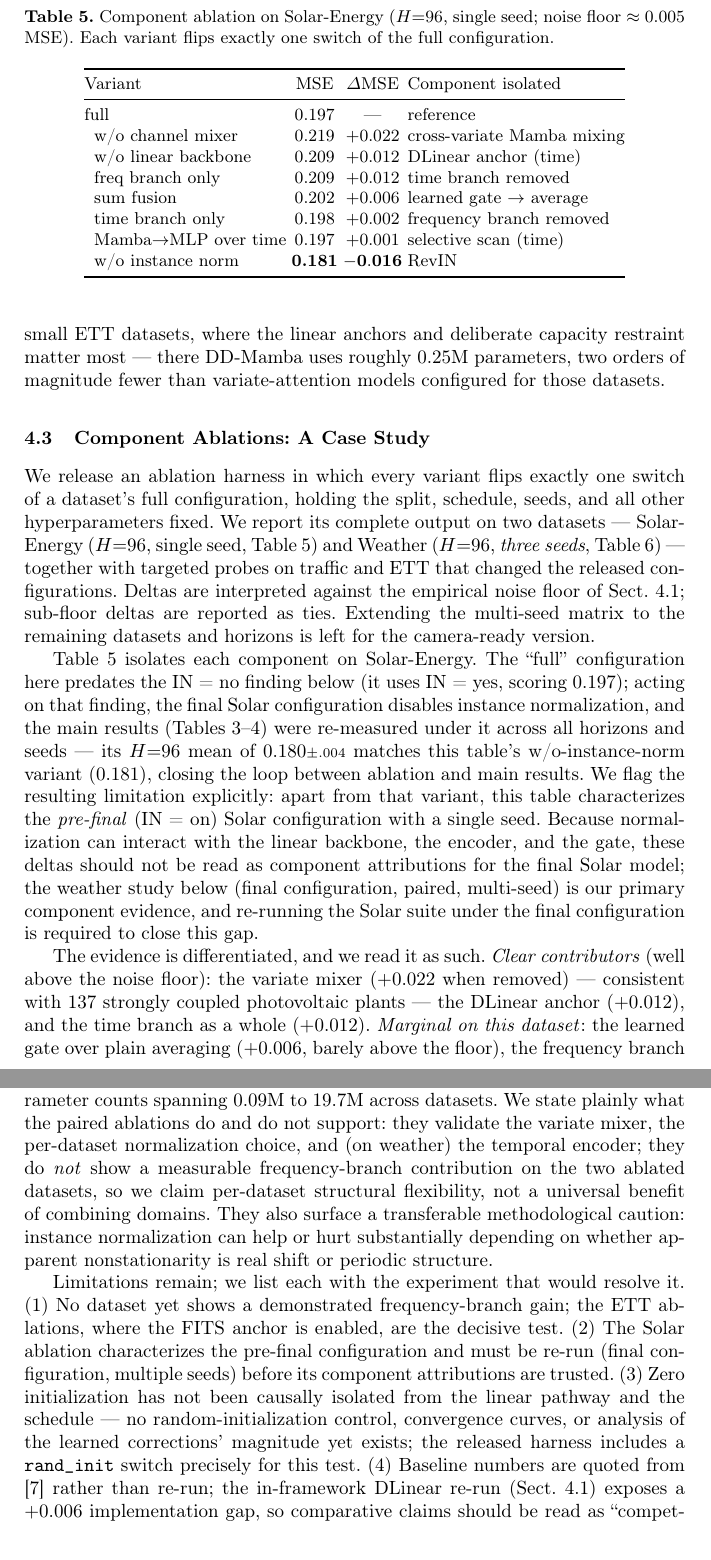
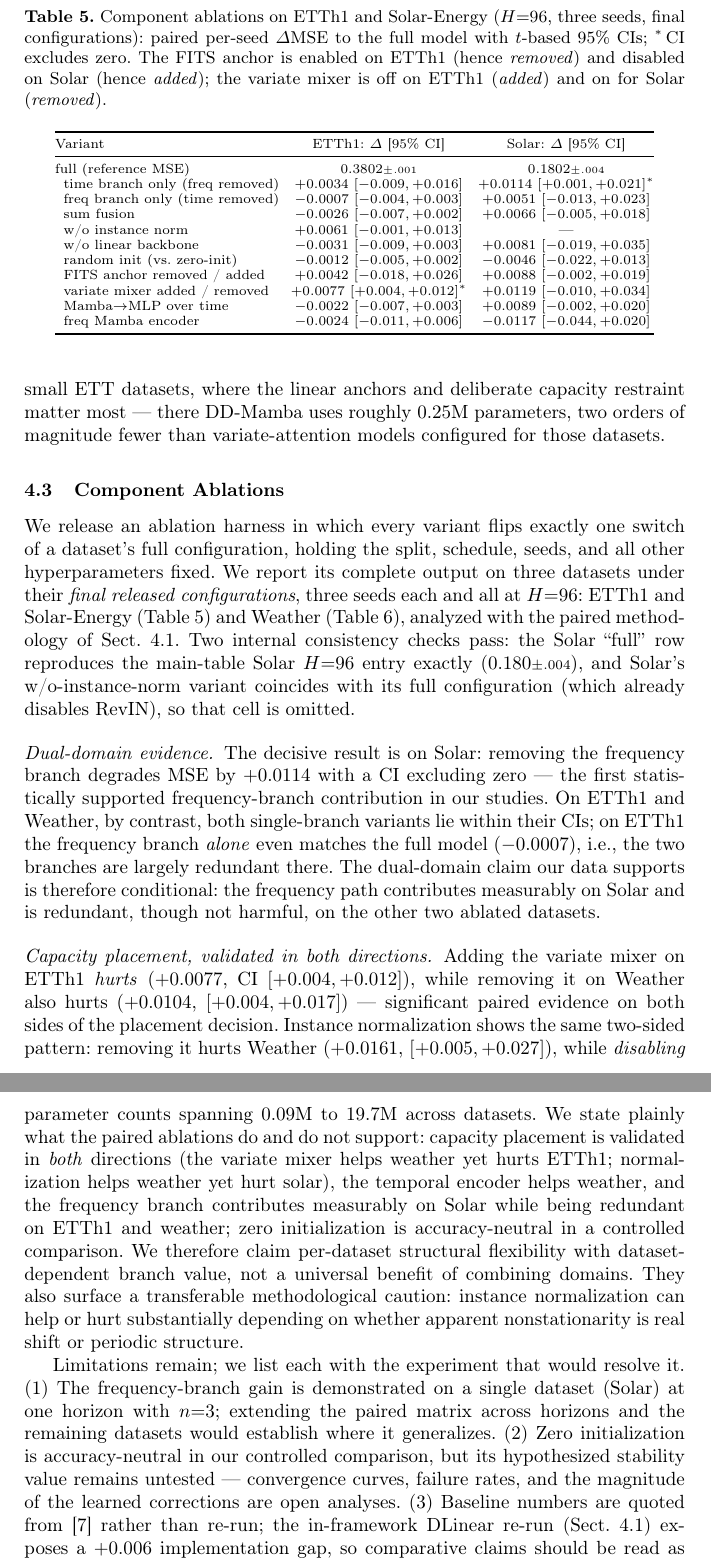
Before and after one commit to mike1998q/TSP, a LaTeX paper (paper/main.tex): two parts of pages 10 and 13 of 14, joined at a grey line, cut at the place of the change. Compiled offline with pdfLaTeX.

Commit message:
Integrate ETTh1 and Solar final-config ablations into the paper
- Move uploaded results to results/Ablation_ETTh1.json and
  results/Ablation_solar_final.json (3 seeds, H=96, final configs).
- Rewrite Sect. 4.3 around a combined ETTh1+Solar paired-CI ablation
  table: first significant frequency-branch evidence (Solar time_only
  +0.0114, CI excludes 0), mixer harms ETTh1 (+0.0077*), zero-init is
  accuracy-neutral on both datasets (null result), Solar no_revin
  equals full, and the full-model mean matches the main table.
- Realign abstract, intro bullets, contributions, conclusion, and
  limitations with the new evidence; abstract trimmed to 250 words.
- Fix an overfull fusion equation (move the row-wise note into prose).
- Update paper/README.md provenance (three 3-seed ablation datasets).

Co-Authored-By: Claude Fable 5 <noreply@anthropic.com>
Claude-Session: https://claude.ai/code/session_01R5KL8UxKa8qWvGg4SMCe8i

```diff
--- a/paper/main.tex
+++ b/paper/main.tex
@@ -656,63 +657,66 @@ matter most --- there \model{} uses roughly $0.25$M parameters, two
 orders of magnitude fewer than variate-attention models configured for
 those datasets.
 
-\subsection{Component Ablations: A Case Study}
+\subsection{Component Ablations}
 \label{sec:ablation}
 
 We release an ablation harness in which every variant flips exactly one
 switch of a dataset's full configuration, holding the split, schedule,
 seeds, and all other hyperparameters fixed. We report its complete output
-on two datasets --- Solar-Energy ($H{=}96$, single seed,
-Table~\ref{tab:ablation}) and Weather ($H{=}96$, \emph{three seeds},
-Table~\ref{tab:ablation_weather}) --- together with targeted probes on
-traffic and ETT that changed the released configurations. Deltas are
-interpreted against the empirical noise floor of
-Sect.~\ref{sec:repro}; sub-floor deltas are reported as ties. Extending
-the multi-seed matrix to the remaining datasets and horizons is left for
-the camera-ready version.
+on three datasets under their \emph{final released configurations}, three
+seeds each and all at $H{=}96$: ETTh1 and Solar-Energy
+(Table~\ref{tab:ablation}) and Weather
+(Table~\ref{tab:ablation_weather}), analyzed with the paired methodology
+of Sect.~\ref{sec:repro}. Two internal consistency checks pass: the Solar
+``full'' row reproduces the main-table Solar $H{=}96$ entry exactly
+($0.180{\scriptstyle\pm.004}$), and Solar's w/o-instance-norm variant
+coincides with its full configuration (which already disables RevIN), so
+that cell is omitted.
 
 \begin{table}[t]
 \centering
-\caption{Component ablation on Solar-Energy ($H{=}96$, single seed;
-noise floor $\approx 0.005$ MSE). Each variant flips exactly one switch of
-the full configuration.}
+\caption{Component ablations on ETTh1 and Solar-Energy ($H{=}96$, three
+seeds, final configurations): paired per-seed $\Delta$MSE to the full
+model with $t$-based 95\% CIs; $^{*}$\,CI excludes zero. The FITS anchor
+is enabled on ETTh1 (hence \emph{removed}) and disabled on Solar (hence
+\emph{added}); the variate mixer is off on ETTh1 (\emph{added}) and on
+for Solar (\emph{removed}).}
 \label{tab:ablation}
-\begin{tabular}{@{}lccl@{}}
+\scriptsize
+\setlength{\tabcolsep}{3pt}
+\begin{tabular}{@{}lcc@{}}
 \toprule
-Variant & MSE & $\Delta$MSE & Component isolated \\
+Variant & ETTh1: $\Delta$ [95\% CI] & Solar: $\Delta$ [95\% CI] \\
 \midrule
-full & 0.197 & --- & reference \\
-\;\;w/o channel mixer & 0.219 & $+0.022$ & cross-variate Mamba mixing \\
-\;\;w/o linear backbone & 0.209 & $+0.012$ & DLinear anchor (time) \\
-\;\;freq branch only & 0.209 & $+0.012$ & time branch removed \\
-\;\;sum fusion & 0.202 & $+0.006$ & learned gate $\rightarrow$ average \\
-\;\;time branch only & 0.198 & $+0.002$ & frequency branch removed \\
-\;\;Mamba$\rightarrow$MLP over time & 0.197 & $+0.001$ & selective scan (time) \\
-\;\;w/o instance norm & \textbf{0.181} & $\mathbf{-0.016}$ & RevIN \\
+full (reference MSE) & $0.3802{\scriptstyle\pm.001}$ & $0.1802{\scriptstyle\pm.004}$ \\
+\;\;time branch only (freq removed) & $+0.0034$ $[-0.009,+0.016]$ & $+0.0114$ $[+0.001,+0.021]$$^{*}$ \\
+\;\;freq branch only (time removed) & $-0.0007$ $[-0.004,+0.003]$ & $+0.0051$ $[-0.013,+0.023]$ \\
+\;\;sum fusion & $-0.0026$ $[-0.007,+0.002]$ & $+0.0066$ $[-0.005,+0.018]$ \\
+\;\;w/o instance norm & $+0.0061$ $[-0.001,+0.013]$ & --- \\
+\;\;w/o linear backbone & $-0.0031$ $[-0.009,+0.003]$ & $+0.0081$ $[-0.019,+0.035]$ \\
+\;\;random init (vs.\ zero-init) & $-0.0012$ $[-0.005,+0.002]$ & $-0.0046$ $[-0.022,+0.013]$ \\
+\;\;FITS anchor removed / added & $+0.0042$ $[-0.018,+0.026]$ & $+0.0088$ $[-0.002,+0.019]$ \\
+\;\;variate mixer added / removed & $+0.0077$ $[+0.004,+0.012]$$^{*}$ & $+0.0119$ $[-0.010,+0.034]$ \\
+\;\;Mamba$\rightarrow$MLP over time & $-0.0022$ $[-0.007,+0.003]$ & $+0.0089$ $[-0.002,+0.020]$ \\
+\;\;freq Mamba encoder & $-0.0024$ $[-0.011,+0.006]$ & $-0.0117$ $[-0.044,+0.020]$ \\
 \bottomrule
 \end{tabular}
 \end{table}
 
-Table~\ref{tab:ablation} isolates each component on Solar-Energy. The
-``full'' configuration here predates the IN~=~no finding below (it uses
-IN~=~yes, scoring $0.197$); acting on that finding, the final Solar
-configuration disables instance normalization, and the main results
-(Tables~\ref{tab:main}--\ref{tab:horizons}) were re-measured under it
-across all horizons and seeds --- its $H{=}96$ mean of
-$0.180{\scriptstyle\pm.004}$ matches this table's w/o-instance-norm
-variant ($0.181$), closing the loop between ablation and main results.
-We flag the resulting limitation explicitly: apart from that variant,
-this table characterizes the \emph{pre-final} (IN~=~on) Solar
-configuration with a single seed. Because normalization can interact
-with the linear backbone, the encoder, and the gate, these deltas should
-not be read as component attributions for the final Solar model; the
-weather study below (final configuration, paired, multi-seed) is our
-primary component evidence, and re-running the Solar suite under the
-final configuration is required to close this gap.
+\paragraph{Dual-domain evidence.} The decisive result is on Solar:
+removing the frequency branch degrades MSE by $+0.0114$ with a CI
+excluding zero --- the first statistically supported frequency-branch
+contribution in our studies. On ETTh1 and Weather, by contrast, both
+single-branch variants lie within their CIs; on ETTh1 the frequency
+branch \emph{alone} even matches the full model ($-0.0007$), i.e., the
+two branches are largely redundant there. The dual-domain claim our data
+supports is therefore conditional: the frequency path contributes
+measurably on Solar and is redundant, though not harmful, on the other
+two ablated datasets.
 
-The evidence is differentiated, and we read it as such. \emph{Clear
-contributors} (well above the noise floor): the variate mixer ($+0.022$
-when removed) --- consistent with 137 strongly coupled photovoltaic
-plants --- the DLinear anchor ($+0.012$), and the time branch as a whole
-($+0.012$). \emph{Marginal on this dataset}: the learned gate over plain
-averaging ($+0.006$, barely above the floor), the frequency branch
+\paragraph{Capacity placement, validated in both directions.} Adding the
+variate mixer on ETTh1 \emph{hurts} ($+0.0077$, CI $[+0.004,+0.012]$),
+while removing it on Weather also hurts ($+0.0104$, $[+0.004,+0.017]$)
+--- significant paired evidence on both sides of the placement decision.
+Instance normalization shows the same two-sided pattern: removing it
+hurts Weather ($+0.0161$, $[+0.005,+0.027]$), while \emph{disabling} it
@@ -843,30 +837,30 @@ look-back-96 protocol, this recipe achieves the lowest reported average
 MSE on seven of nine standard benchmarks and remains competitive on
 Exchange, while still lagging behind S-Mamba on Traffic, with parameter
 counts spanning $0.09$M to $19.7$M across datasets. We state plainly
-what the paired ablations do and do not support: they validate the
-variate mixer, the per-dataset normalization choice, and (on weather)
-the temporal encoder; they do \emph{not} show a measurable
-frequency-branch contribution on the two ablated datasets, so we claim
-per-dataset structural flexibility, not a universal benefit of combining
-domains. They also surface a transferable methodological caution:
+what the paired ablations do and do not support: capacity placement is
+validated in \emph{both} directions (the variate mixer helps weather yet
+hurts ETTh1; normalization helps weather yet hurt solar), the temporal
+encoder helps weather, and the frequency branch contributes measurably
+on Solar while being redundant on ETTh1 and weather; zero initialization
+is accuracy-neutral in a controlled comparison. We therefore claim
+per-dataset structural flexibility with dataset-dependent branch value,
+not a universal benefit of combining domains. They also surface a transferable methodological caution:
 instance normalization can help or hurt substantially depending on
 whether apparent nonstationarity is real shift or periodic structure.
 
 Limitations remain; we list each with the experiment that would resolve
-it. (1)~No dataset yet shows a demonstrated frequency-branch gain; the
-ETT ablations, where the FITS anchor is enabled, are the decisive test.
-(2)~The Solar ablation characterizes the pre-final configuration and
-must be re-run (final configuration, multiple seeds) before its
-component attributions are trusted. (3)~Zero initialization has not been
-causally isolated from the linear pathway and the schedule --- no
-random-initialization control, convergence curves, or analysis of the
-learned corrections' magnitude yet exists; the released harness includes
-a \texttt{rand\_init} switch precisely for this test. (4)~Baseline
-numbers are quoted from \cite{smamba} rather than re-run; the
-in-framework DLinear re-run (Sect.~\ref{sec:repro}) exposes a $+0.006$
-implementation gap, so comparative claims should be read as
-``competitive with reported results under the same protocol'' until
-S-Mamba, iTransformer, and PatchTST are reproduced in this framework. Architecturally: the fixed look-back of 96 hides cycles
+it. (1)~The frequency-branch gain is demonstrated on a single dataset
+(Solar) at one horizon with $n{=}3$; extending the paired matrix across
+horizons and the remaining datasets would establish where it
+generalizes. (2)~Zero initialization is accuracy-neutral in our
+controlled comparison, but its hypothesized stability value remains
+untested --- convergence curves, failure rates, and the magnitude of the
+learned corrections are open analyses. (3)~Baseline numbers are quoted
+from \cite{smamba} rather than re-run; the in-framework DLinear re-run
+(Sect.~\ref{sec:repro}) exposes a $+0.006$ implementation gap, so
+comparative claims should be read as ``competitive with reported results
+under the same protocol'' until S-Mamba, iTransformer, and PatchTST are
+reproduced in this framework. Architecturally: the fixed look-back of 96 hides cycles
 longer than the window (weather's daily and traffic's weekly periods); we
 hypothesize this explains the remaining deficit on traffic, a claim to be
 tested with longer look-backs (168/336), calendar covariates, and a
```
Also changed, not shown: paper/README.md, paper/main.pdf, paper/main.tex (129 more changed lines), 4 other files.
